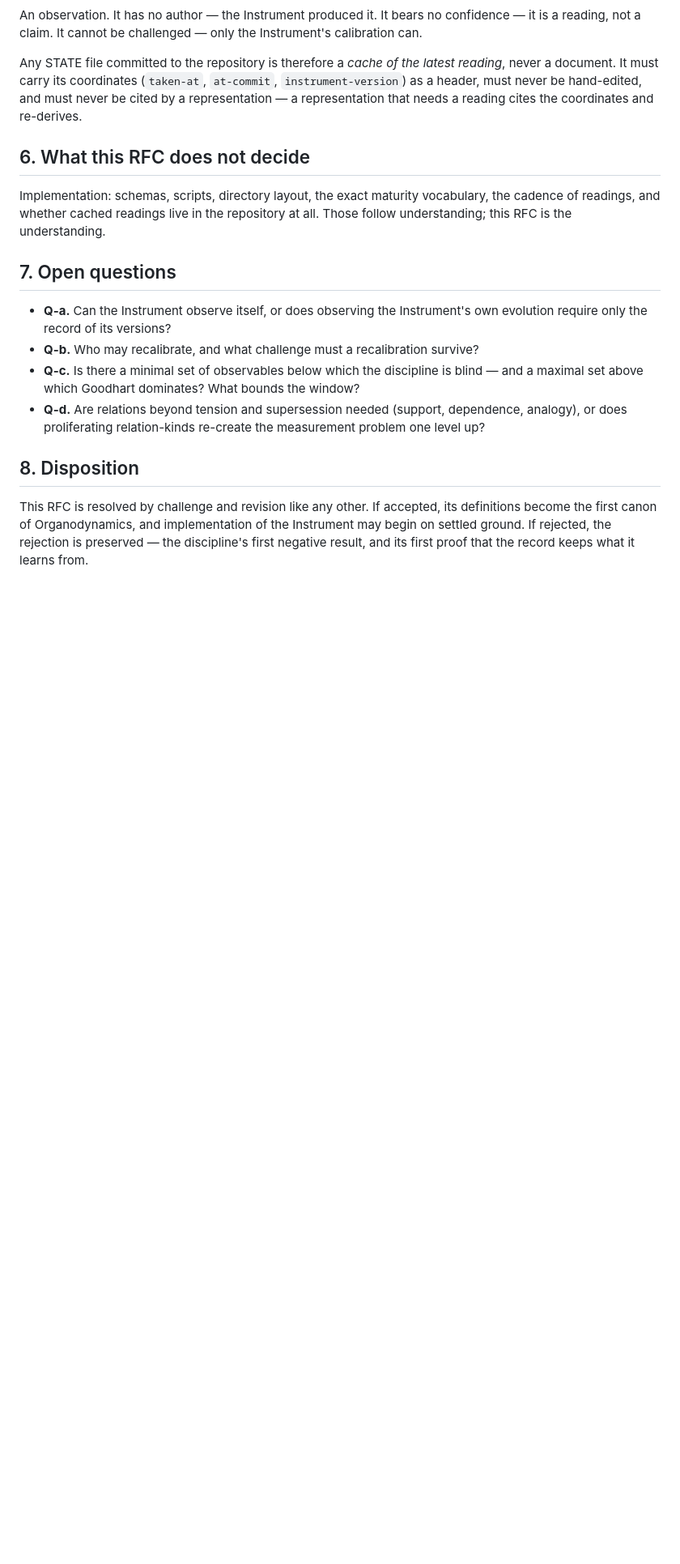
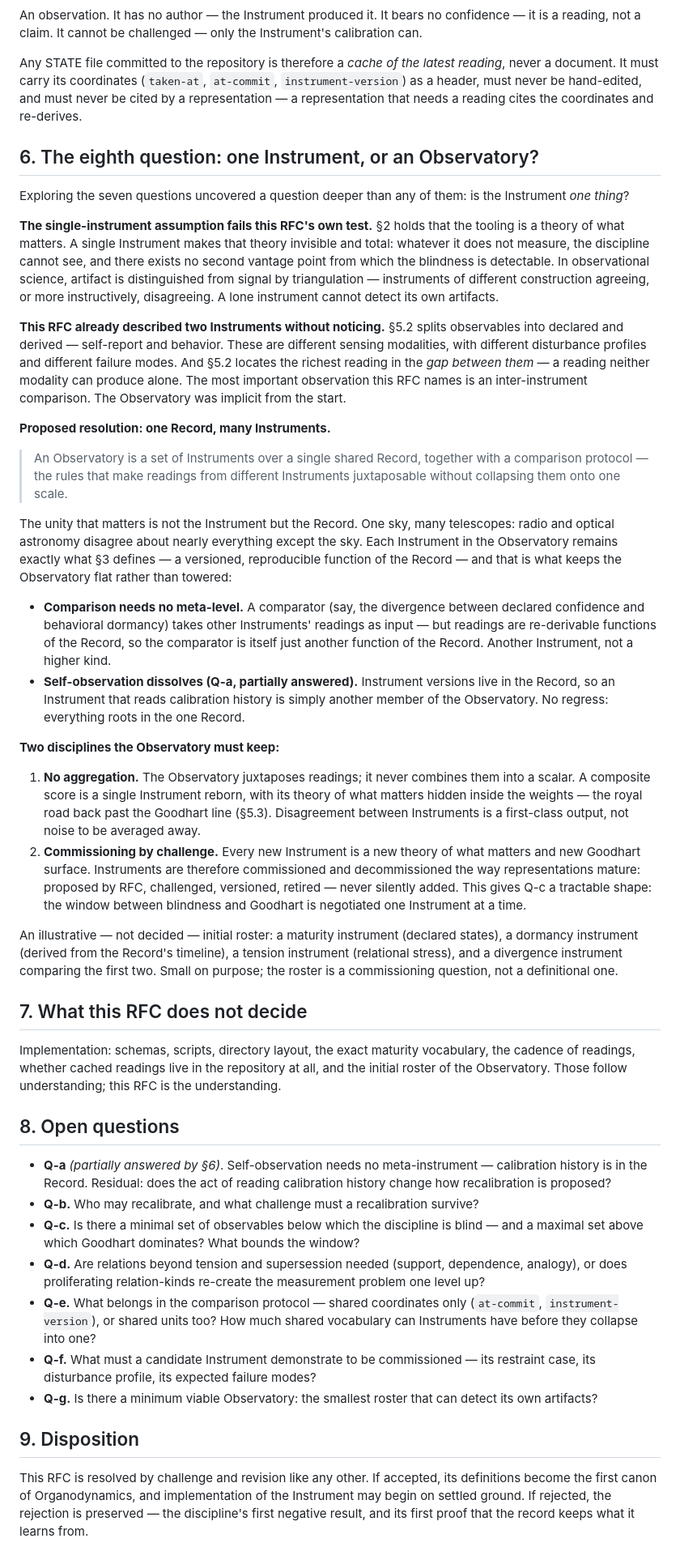
Before and after one commit to brill-foundation/organodynamics, a Markdown page: rfcs/RFC-001-the-instrument.md, the part around one of its changes. Shown at 81% size. GitHub-like rendering; blank space fills up the shorter version.

Commit message:
Revise RFC-001 (rev 2): one Record, an Observatory of Instruments
Co-Authored-By: Claude Fable 5 <noreply@anthropic.com>

```diff
--- a/rfcs/RFC-001-the-instrument.md
+++ b/rfcs/RFC-001-the-instrument.md
@@ -162,24 +166,92 @@ reading*, never a document. It must carry its coordinates (`taken-at`, `at-commi
 cited by a representation — a representation that needs a reading cites the
 coordinates and re-derives.
 
-## 6. What this RFC does not decide
+## 6. The eighth question: one Instrument, or an Observatory?
+
+Exploring the seven questions uncovered a question deeper than any of them:
+is the Instrument *one thing*?
+
+**The single-instrument assumption fails this RFC's own test.** §2 holds that the
+tooling is a theory of what matters. A single Instrument makes that theory invisible
+and total: whatever it does not measure, the discipline cannot see, and there exists
+no second vantage point from which the blindness is detectable. In observational
+science, artifact is distinguished from signal by triangulation — instruments of
+different construction agreeing, or more instructively, disagreeing. A lone
+instrument cannot detect its own artifacts.
+
+**This RFC already described two Instruments without noticing.** §5.2 splits
+observables into declared and derived — self-report and behavior. These are
+different sensing modalities, with different disturbance profiles and different
+failure modes. And §5.2 locates the richest reading in the *gap between them* — a
+reading neither modality can produce alone. The most important observation this RFC
+names is an inter-instrument comparison. The Observatory was implicit from the start.
+
+**Proposed resolution: one Record, many Instruments.**
+
+> An Observatory is a set of Instruments over a single shared Record, together with
+> a comparison protocol — the rules that make readings from different Instruments
+> juxtaposable without collapsing them onto one scale.
+
+The unity that matters is not the Instrument but the Record. One sky, many
+telescopes: radio and optical astronomy disagree about nearly everything except the
+sky. Each Instrument in the Observatory remains exactly what §3 defines — a
+versioned, reproducible function of the Record — and that is what keeps the
+Observatory flat rather than towered:
+
+- **Comparison needs no meta-level.** A comparator (say, the divergence between
+  declared confidence and behavioral dormancy) takes other Instruments' readings as
+  input — but readings are re-derivable functions of the Record, so the comparator
+  is itself just another function of the Record. Another Instrument, not a higher
+  kind.
+- **Self-observation dissolves (Q-a, partially answered).** Instrument versions live
+  in the Record, so an Instrument that reads calibration history is simply another
+  member of the Observatory. No regress: everything roots in the one Record.
+
+**Two disciplines the Observatory must keep:**
+
+1. **No aggregation.** The Observatory juxtaposes readings; it never combines them
+   into a scalar. A composite score is a single Instrument reborn, with its theory
+   of what matters hidden inside the weights — the royal road back past the Goodhart
+   line (§5.3). Disagreement between Instruments is a first-class output, not noise
+   to be averaged away.
+2. **Commissioning by challenge.** Every new Instrument is a new theory of what
+   matters and new Goodhart surface. Instruments are therefore commissioned and
+   decommissioned the way representations mature: proposed by RFC, challenged,
+   versioned, retired — never silently added. This gives Q-c a tractable shape: the
+   window between blindness and Goodhart is negotiated one Instrument at a time.
+
+An illustrative — not decided — initial roster: a maturity instrument (declared
+states), a dormancy instrument (derived from the Record's timeline), a tension
+instrument (relational stress), and a divergence instrument comparing the first two.
+Small on purpose; the roster is a commissioning question, not a definitional one.
+
+## 7. What this RFC does not decide
 
 Implementation: schemas, scripts, directory layout, the exact maturity vocabulary,
-the cadence of readings, and whether cached readings live in the repository at all.
-Those follow understanding; this RFC is the understanding.
+the cadence of readings, whether cached readings live in the repository at all, and
+the initial roster of the Observatory. Those follow understanding; this RFC is the
+understanding.
 
-## 7. Open questions
+## 8. Open questions
 
-- **Q-a.** Can the Instrument observe itself, or does observing the Instrument's own
-  evolution require only the record of its versions?
+- **Q-a** *(partially answered by §6)*. Self-observation needs no meta-instrument —
+  calibration history is in the Record. Residual: does the act of reading
+  calibration history change how recalibration is proposed?
 - **Q-b.** Who may recalibrate, and what challenge must a recalibration survive?
 - **Q-c.** Is there a minimal set of observables below which the discipline is blind
   — and a maximal set above which Goodhart dominates? What bounds the window?
 - **Q-d.** Are relations beyond tension and supersession needed (support, dependence,
   analogy), or does proliferating relation-kinds re-create the measurement problem
   one level up?
+- **Q-e.** What belongs in the comparison protocol — shared coordinates only
+  (`at-commit`, `instrument-version`), or shared units too? How much shared
+  vocabulary can Instruments have before they collapse into one?
+- **Q-f.** What must a candidate Instrument demonstrate to be commissioned — its
+  restraint case, its disturbance profile, its expected failure modes?
+- **Q-g.** Is there a minimum viable Observatory: the smallest roster that can
+  detect its own artifacts?
 
-## 8. Disposition
+## 9. Disposition
 
 This RFC is resolved by challenge and revision like any other. If accepted, its
 definitions become the first canon of Organodynamics, and implementation of the
```
Also changed, not shown: other parts of rfcs/RFC-001-the-instrument.md (+6 -2 lines).
